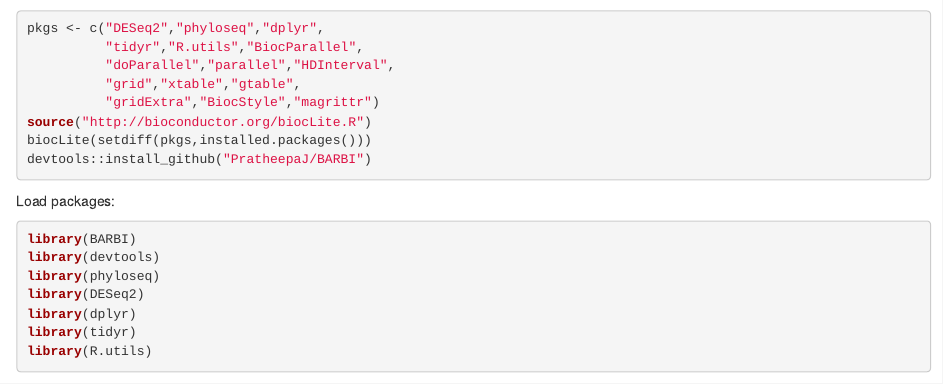
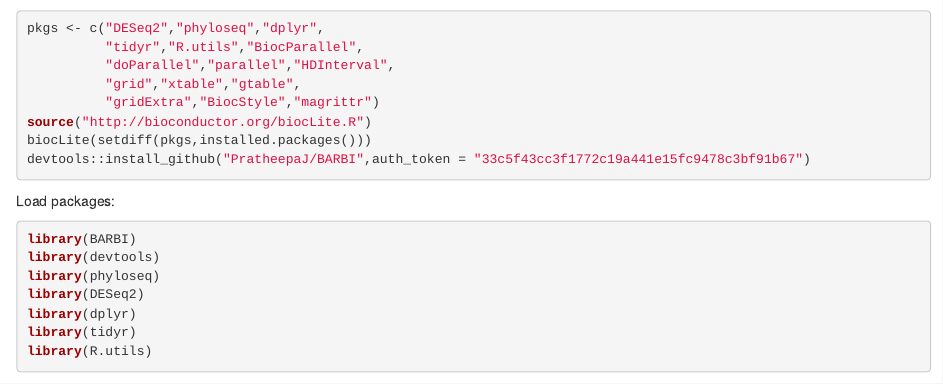
Before and after one commit to PratheepaJ/BARBI, an R Markdown document (vignettes/BARBI.Rmd): the page in a window 1100 px wide, from 280 px down. Rendered offline with R 4.5, knitr and Pandoc, with nearby package versions; drawn as R Markdown's standard HTML page in place of the format the file asks for; some code elsewhere in the file could not run offline.

Commit message:
adding PAT token

````diff
--- a/vignettes/BARBI.Rmd
+++ b/vignettes/BARBI.Rmd
@@ -31,7 +31,7 @@ pkgs <- c("DESeq2","phyloseq","dplyr",
           "gridExtra","BiocStyle","magrittr")
 source("http://bioconductor.org/biocLite.R")
 biocLite(setdiff(pkgs,installed.packages()))
-devtools::install_github("PratheepaJ/BARBI")
+devtools::install_github("PratheepaJ/BARBI",auth_token = "33c5f43cc3f1772c19a441e15fc9478c3bf91b67")
 ```
 
 Load packages:
````
